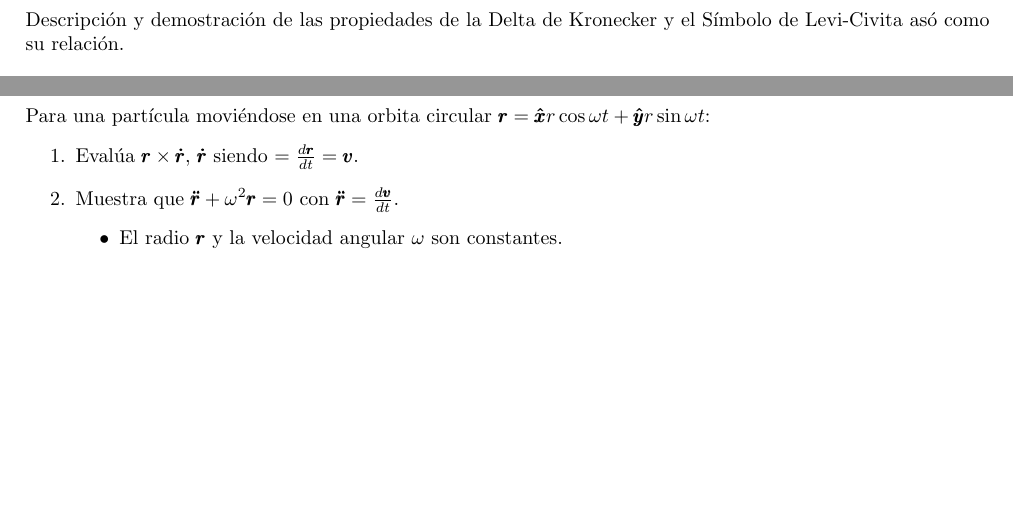
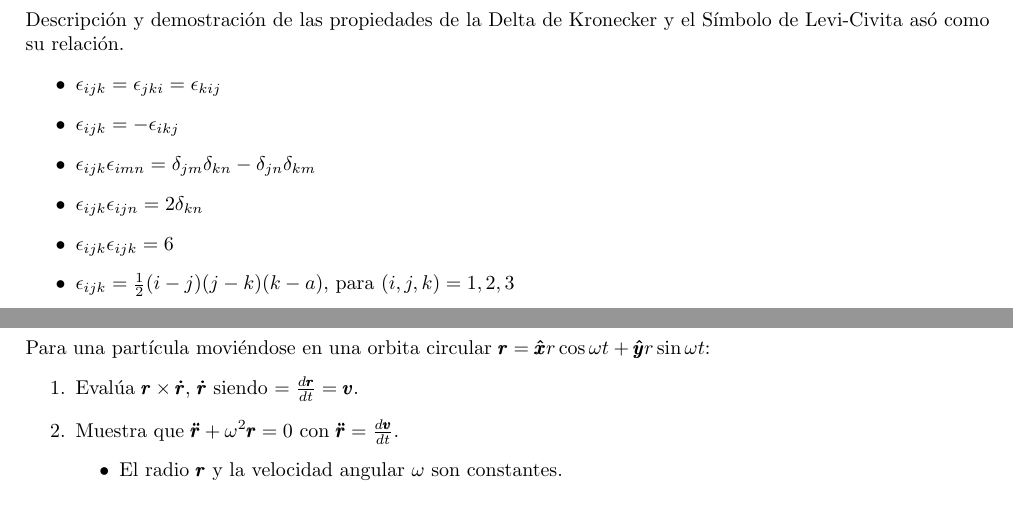
Before and after one commit to Alberto-Cortes/metodos-matematicos, a LaTeX document (main.tex): two parts of pages 4 and 5 of 5, joined at a grey line, cut so that both start at the same text. Compiled offline with pdfLaTeX.

Commit message:
Update main.tex
Added list of properties in activity 4.

```diff
--- a/main.tex
+++ b/main.tex
@@ -140,6 +140,14 @@ Notando que este último solo se da cuando $i=k$ y $k=j$, entonces necesitamos q
 \newpage
 \section{Actividad 4}
 Descripción y demostración de las propiedades de la Delta de Kronecker y el Símbolo de Levi-Civita asó como su relación.
+\begin{itemize}
+    \item $\epsilon_{ijk}=\epsilon_{jki}=\epsilon_{kij}$
+    \item $\epsilon_{ijk}=-\epsilon_{ikj}$
+    \item $\epsilon_{ijk}\epsilon_{imn}=\delta_{jm}\delta_{kn}-\delta_{jn}\delta_{km}$
+    \item $\epsilon_{ijk}\epsilon_{ijn}=2\delta_{kn}$
+    \item $\epsilon_{ijk}\epsilon_{ijk}=6$
+    \item $\epsilon_{ijk}=\frac{1}{2}(i-j)(j-k)(k-a)$, para $(i,j,k)=1,2,3$
+\end{itemize}
 \newpage
 \section{Actividad 5}
 Para una partícula moviéndose en una orbita circular $\pmb{r} = \pmb{\hat{x}}r\cos\omega t + \pmb{\hat{y}}r\sin\omega t$:
```
